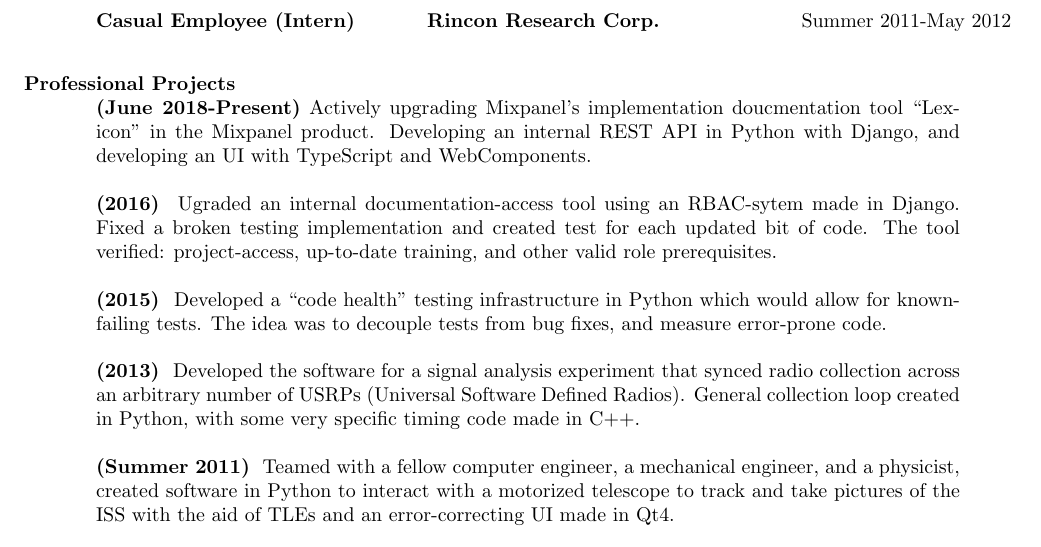
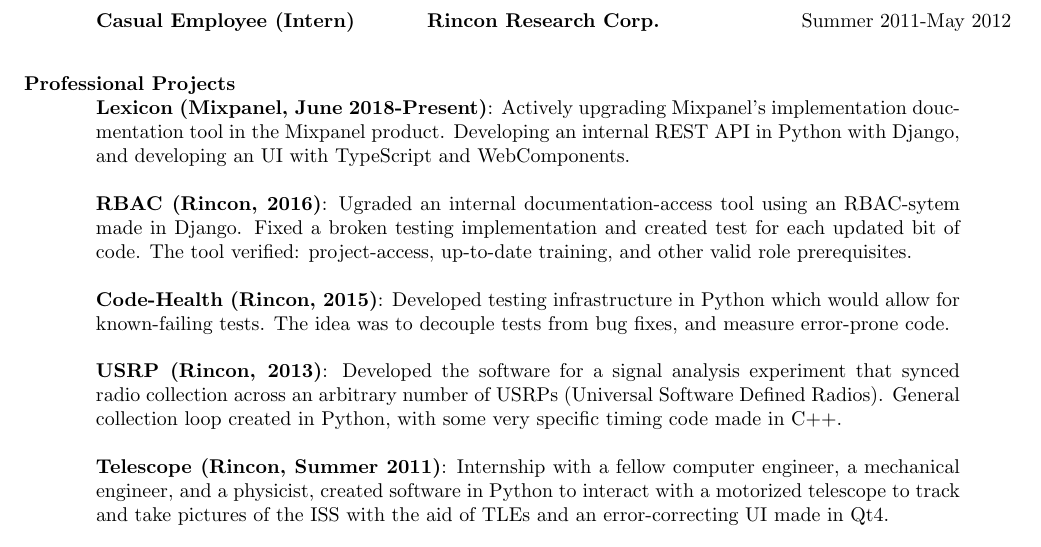
Before and after one commit to ksiondag/resume, a LaTeX CV (resume.tex): part of the page, cut so that both start at the same text. Compiled offline with pdfLaTeX.

Commit message:
Additonal feedback

```diff
--- a/resume.tex
+++ b/resume.tex
@@ -42,22 +42,22 @@
   \end{tabbing}\vspace{-5pt}
 
 \section{Professional Projects}
-  {\bf (June 2018-Present)} Actively upgrading Mixpanel's implementation doucmentation tool ``Lexicon''
+  {\bf Lexicon (Mixpanel, June 2018-Present)}: Actively upgrading Mixpanel's implementation doucmentation tool
   in the Mixpanel product. Developing an internal REST API in Python with Django, and developing an UI with
   TypeScript and WebComponents.
 
-  {\bf (2016) } Ugraded an internal documentation-access tool using an RBAC-sytem made in Django.
+  {\bf RBAC (Rincon, 2016)}: Ugraded an internal documentation-access tool using an RBAC-sytem made in Django.
   Fixed a broken testing implementation and created test for each updated bit of code. The tool
   verified: project-access, up-to-date training, and other valid role prerequisites.
 
-  {\bf (2015) } Developed a ``code health'' testing infrastructure in Python which would allow for
+  {\bf Code-Health (Rincon, 2015)}: Developed  testing infrastructure in Python which would allow for
   known-failing tests. The idea was to decouple tests from bug fixes, and measure error-prone code.
 
-  {\bf (2013) } Developed the software for a signal analysis experiment that synced radio collection across
+  {\bf USRP (Rincon, 2013)}: Developed the software for a signal analysis experiment that synced radio collection across
   an arbitrary number of USRPs (Universal Software Defined Radios). General collection loop created in Python,
   with some very specific timing code made in C++.
 
-  {\bf (Summer 2011) } Teamed with a fellow computer engineer, a mechanical engineer, and a
+  {\bf Telescope (Rincon, Summer 2011)}: Internship with a fellow computer engineer, a mechanical engineer, and a
   physicist, created software in Python to interact with a motorized telescope to track
   and take pictures of the ISS with the aid of TLEs and an error-correcting UI made in Qt4.
 \vspace{0.1in}
```
